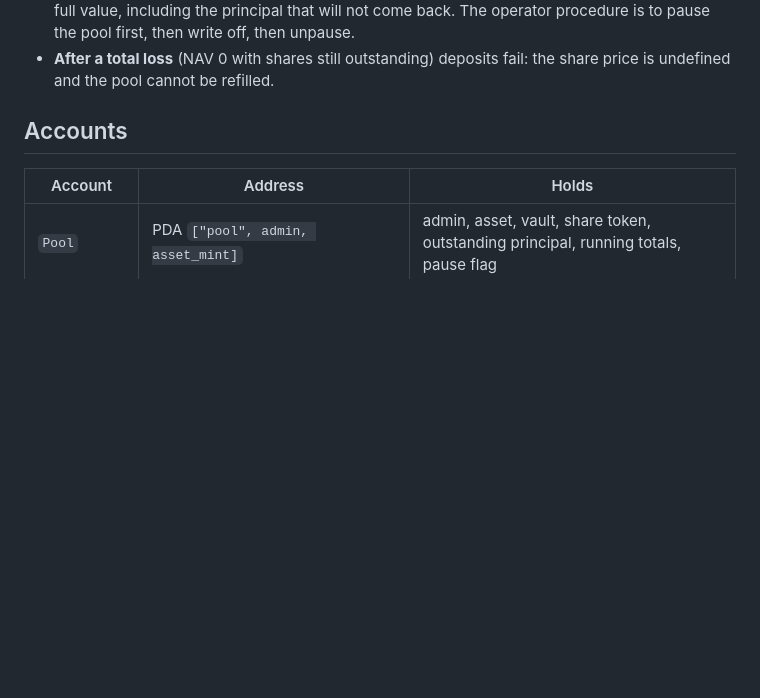
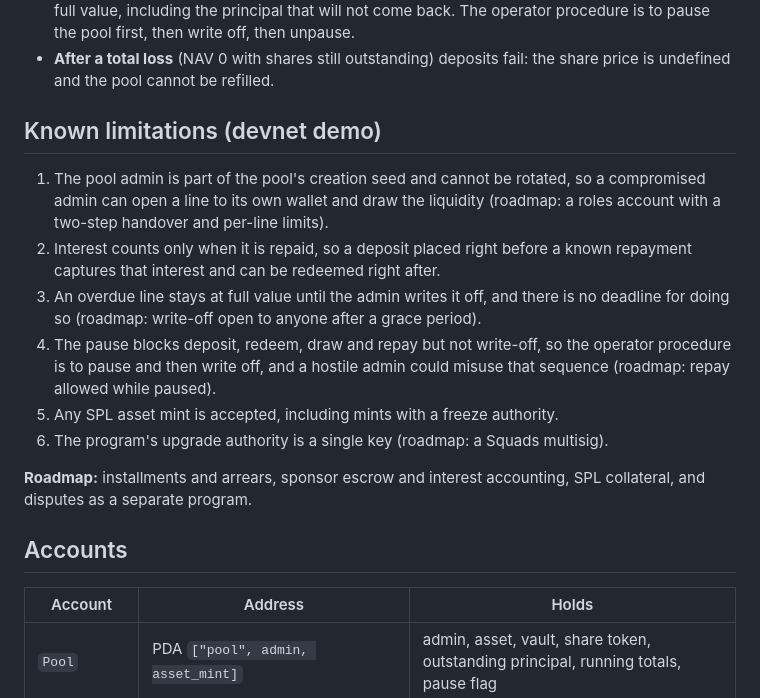
Before and after one commit to soft-law/elote-baby, a Markdown page: README.md, the part around the change. Rendered like a GitHub page; blank space fills up the shorter version.

Commit message:
docs(pool): known limitations and roadmap

```diff
--- a/README.md
+++ b/README.md
@@ -44,6 +44,17 @@ Known behaviour of the share accounting, by design for this demo:
   pause the pool first, then write off, then unpause.
 - **After a total loss** (NAV 0 with shares still outstanding) deposits fail: the share price is
   undefined and the pool cannot be refilled.
+
+## Known limitations (devnet demo)
+
+1. The pool admin is part of the pool's creation seed and cannot be rotated, so a compromised admin can open a line to its own wallet and draw the liquidity (roadmap: a roles account with a two-step handover and per-line limits).
+2. Interest counts only when it is repaid, so a deposit placed right before a known repayment captures that interest and can be redeemed right after.
+3. An overdue line stays at full value until the admin writes it off, and there is no deadline for doing so (roadmap: write-off open to anyone after a grace period).
+4. The pause blocks deposit, redeem, draw and repay but not write-off, so the operator procedure is to pause and then write off, and a hostile admin could misuse that sequence (roadmap: repay allowed while paused).
+5. Any SPL asset mint is accepted, including mints with a freeze authority.
+6. The program's upgrade authority is a single key (roadmap: a Squads multisig).
+
+**Roadmap:** installments and arrears, sponsor escrow and interest accounting, SPL collateral, and disputes as a separate program.
 
 ## Accounts
 
```
